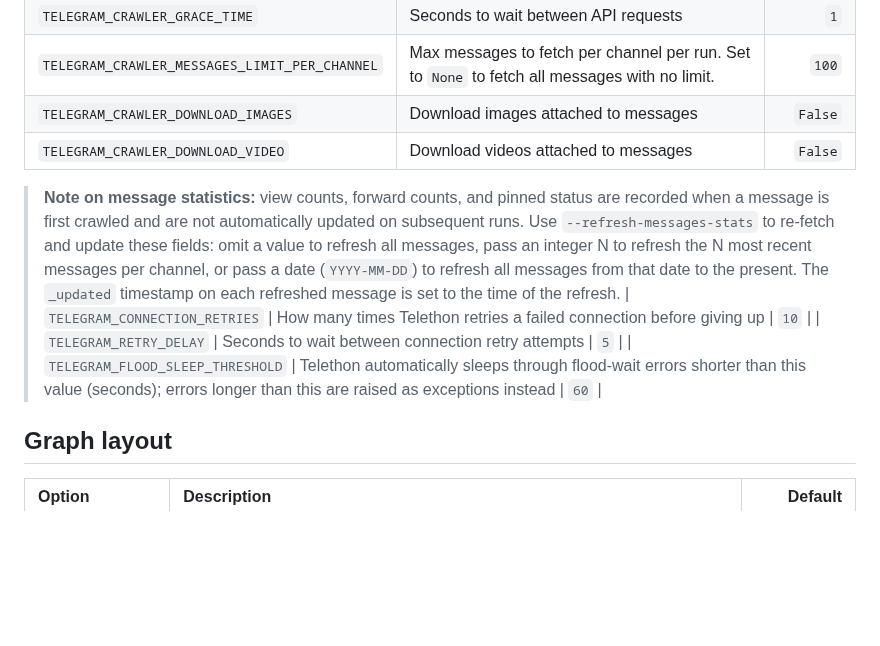
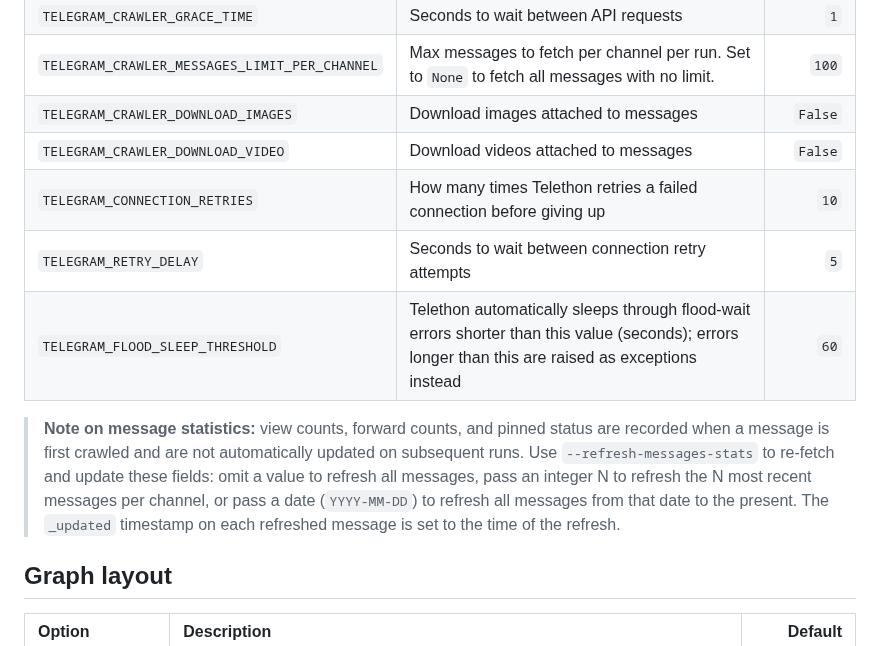
Before and after one commit to giovabal/TNExp, a Markdown page: CONFIGURATION.md, the part around the change. Drawn GitHub-style; blank space fills up the shorter version.

Commit message:
Fix broken table in CONFIGURATION.md
The note on message statistics was embedded between two groups of table
rows, splitting the Telegram settings table into two in standard
Markdown renderers.  Move the note below the complete table.

Co-Authored-By: Claude Sonnet 4.6 <noreply@anthropic.com>

```diff
--- a/CONFIGURATION.md
+++ b/CONFIGURATION.md
@@ -13,11 +13,11 @@ All options go in `.env`. Copy `env.example` as a starting point.
 | `TELEGRAM_CRAWLER_MESSAGES_LIMIT_PER_CHANNEL` | Max messages to fetch per channel per run. Set to `None` to fetch all messages with no limit. | `100` |
 | `TELEGRAM_CRAWLER_DOWNLOAD_IMAGES` | Download images attached to messages | `False` |
 | `TELEGRAM_CRAWLER_DOWNLOAD_VIDEO` | Download videos attached to messages | `False` |
-
-> **Note on message statistics:** view counts, forward counts, and pinned status are recorded when a message is first crawled and are not automatically updated on subsequent runs. Use `--refresh-messages-stats` to re-fetch and update these fields: omit a value to refresh all messages, pass an integer N to refresh the N most recent messages per channel, or pass a date (`YYYY-MM-DD`) to refresh all messages from that date to the present. The `_updated` timestamp on each refreshed message is set to the time of the refresh.
 | `TELEGRAM_CONNECTION_RETRIES` | How many times Telethon retries a failed connection before giving up | `10` |
 | `TELEGRAM_RETRY_DELAY` | Seconds to wait between connection retry attempts | `5` |
 | `TELEGRAM_FLOOD_SLEEP_THRESHOLD` | Telethon automatically sleeps through flood-wait errors shorter than this value (seconds); errors longer than this are raised as exceptions instead | `60` |
+
+> **Note on message statistics:** view counts, forward counts, and pinned status are recorded when a message is first crawled and are not automatically updated on subsequent runs. Use `--refresh-messages-stats` to re-fetch and update these fields: omit a value to refresh all messages, pass an integer N to refresh the N most recent messages per channel, or pass a date (`YYYY-MM-DD`) to refresh all messages from that date to the present. The `_updated` timestamp on each refreshed message is set to the time of the refresh.
 
 ## Graph layout
 
```
